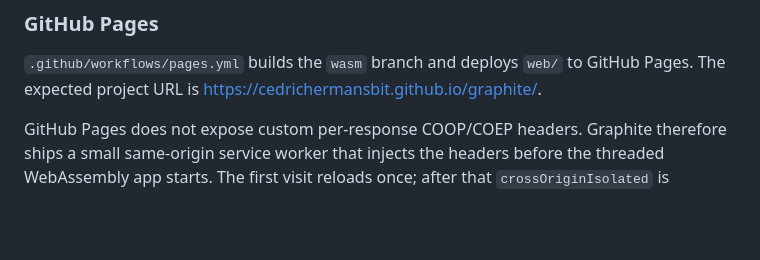
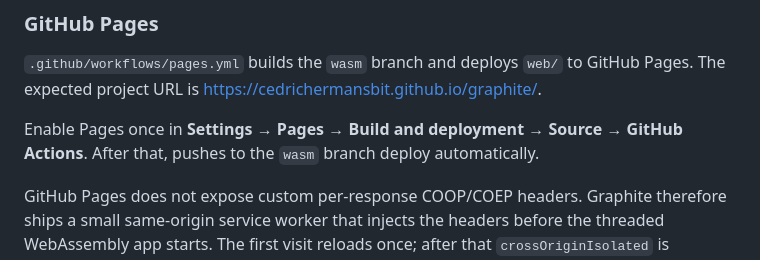
Before and after one commit to CedricHermansBIT/graphite, a Markdown page: README.md, the part around the change. GitHub-like rendering; blank space fills up the shorter version.

Commit message:
Document one-time Pages enablement

```diff
--- a/README.md
+++ b/README.md
@@ -368,6 +368,9 @@ large GFA files.
 GitHub Pages. The expected project URL is
 <https://cedrichermansbit.github.io/graphite/>.
 
+Enable Pages once in **Settings → Pages → Build and deployment → Source → GitHub
+Actions**. After that, pushes to the `wasm` branch deploy automatically.
+
 GitHub Pages does not expose custom per-response COOP/COEP headers. Graphite therefore
 ships a small same-origin service worker that injects the headers before the threaded
 WebAssembly app starts. The first visit reloads once; after that
```
